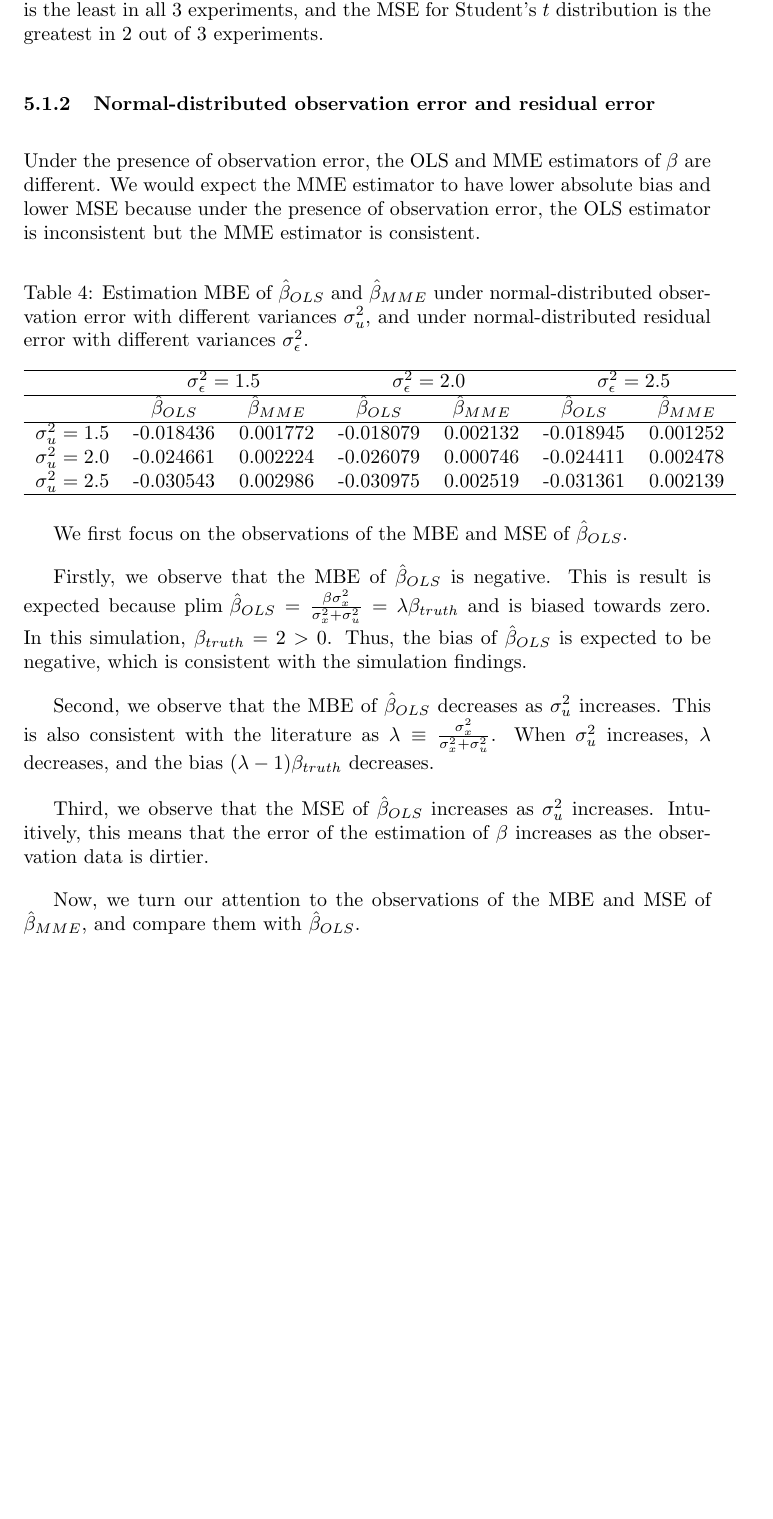
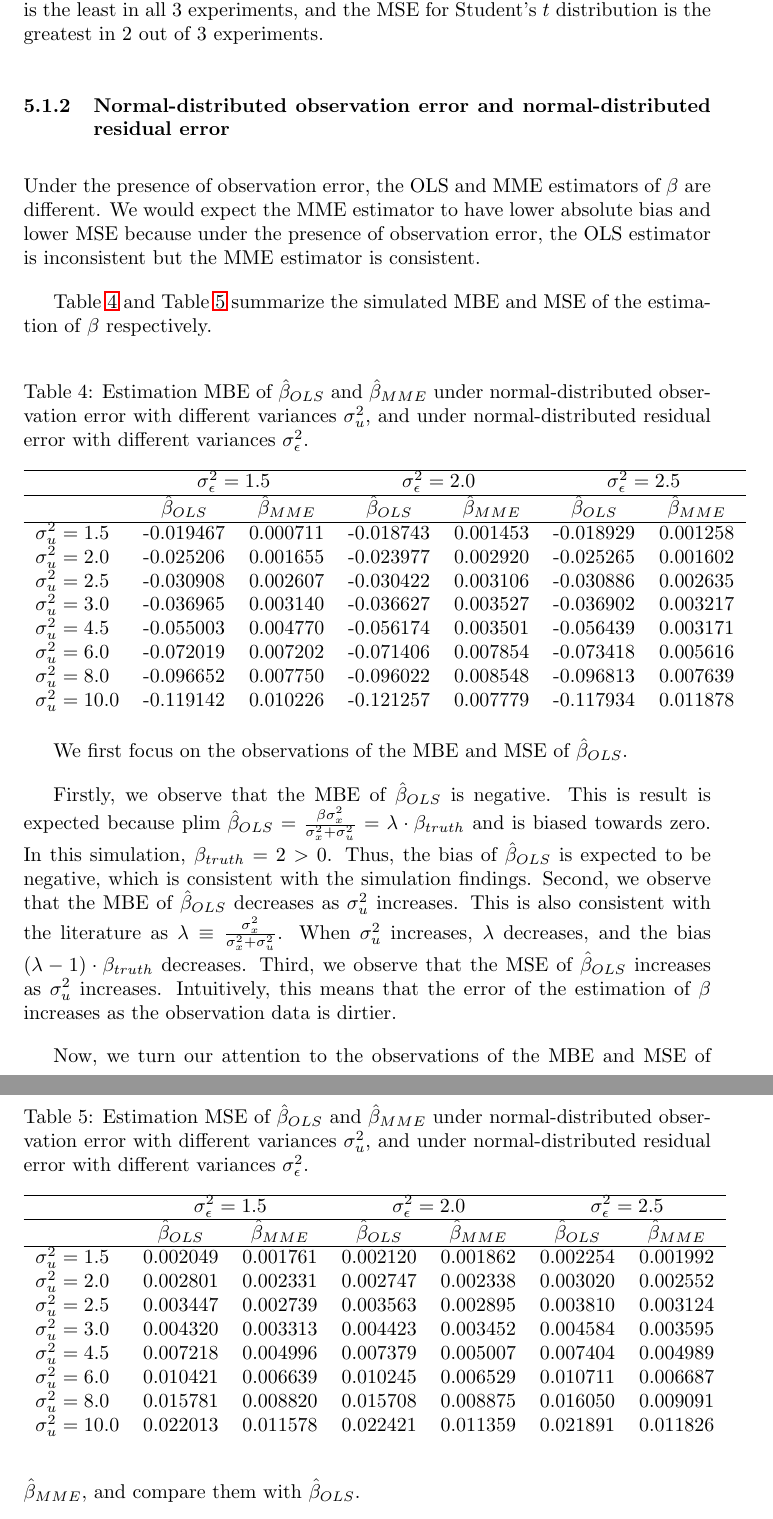
Before and after one commit to jevrii/fyp, a LaTeX document (report/test.tex): part of page 9 of 10 before the commit and two parts of pages 9 and 10 of 11 after it, the two joined at a grey line, cut so that both start at the same text, the shorter picture padded with empty space. Compiled offline with pdfLaTeX.

Commit message:
added mse table

```diff
--- a/report/test.tex
+++ b/report/test.tex
@@ -266,48 +266,72 @@ Table \ref{Tab:MSE_absence} summarizes the MSE of $\beta$ when $\sigma^2_u=0$ fo
 There is a clear trend of increasing of the MSE for each of the distributions as $\sigma^2_\epsilon$ increases.
 Furthermore, we can observe that the MSE for $\chi^2$ distribution is the least in all 3 experiments, and the MSE for Student's $t$ distribution is the greatest in 2 out of 3 experiments.
 
-\subsubsection{Normal-distributed observation error and residual error}
+\subsubsection{Normal-distributed observation error and normal-distributed residual error}
 
 Under the presence of observation error, the OLS and MME estimators of $\beta$ are different.
 We would expect the MME estimator to have lower absolute bias and lower MSE because under the presence of observation error, the OLS estimator is inconsistent but the MME estimator is consistent.
 
+Table \ref{Tab:MBE_normal} and Table \ref{Tab:MSE_normal} summarize the simulated MBE and MSE of the estimation of $\beta$ respectively.
+
 \begin{table}[ht]
     \centering
     \caption{Estimation MBE of $\hat{\beta}_{OLS}$ and $\hat{\beta}_{MME}$ under normal-distributed observation error with different variances $\sigma^2_u$, and under normal-distributed residual error with different variances $\sigma^2_\epsilon$.}
-    \label{Tab:MBE_absence}
+    \label{Tab:MBE_normal}
     \begin{tabular}[t]{lcccccc}
         \hline
         &\multicolumn{2}{c}{$\sigma^2_\epsilon=1.5$}&\multicolumn{2}{c}{$\sigma^2_\epsilon=2.0$}&\multicolumn{2}{c}{$\sigma^2_\epsilon=2.5$}\\
         \hline
         &$\hat{\beta}_{OLS}$&$\hat{\beta}_{MME}$&$\hat{\beta}_{OLS}$&$\hat{\beta}_{MME}$&$\hat{\beta}_{OLS}$&$\hat{\beta}_{MME}$\\
         \hline
-        $\sigma^2_u = 1.5$&-0.018436& 0.001772&-0.018079&0.002132&-0.018945&0.001252\\
-        $\sigma^2_u = 2.0$&-0.024661& 0.002224&-0.026079&0.000746&-0.024411&0.002478\\
-        $\sigma^2_u = 2.5$&-0.030543& 0.002986&-0.030975&0.002519&-0.031361&0.002139\\
+        %$\sigma^2_u = 0.0$&-0.000003&-0.000003&0.000248&0.000248&-0.000139&-0.000139\\
+        $\sigma^2_u = 1.5$&-0.019467&0.000711&-0.018743&0.001453&-0.018929&0.001258\\
+        $\sigma^2_u = 2.0$&-0.025206&0.001655&-0.023977&0.002920&-0.025265&0.001602\\
+        $\sigma^2_u = 2.5$&-0.030908&0.002607&-0.030422&0.003106&-0.030886&0.002635\\
+        $\sigma^2_u = 3.0$&-0.036965&0.003140&-0.036627&0.003527&-0.036902&0.003217\\
+        $\sigma^2_u = 4.5$&-0.055003&0.004770&-0.056174&0.003501&-0.056439&0.003171\\
+        $\sigma^2_u = 6.0$&-0.072019&0.007202&-0.071406&0.007854&-0.073418&0.005616\\
+        $\sigma^2_u = 8.0$&-0.096652&0.007750&-0.096022&0.008548&-0.096813&0.007639\\
+        $\sigma^2_u = 10.0$&-0.119142&0.010226&-0.121257&0.007779&-0.117934&0.011878\\
+    \end{tabular}
+\end{table}
+
+\begin{table}[ht]
+    \centering
+    \caption{Estimation MSE of $\hat{\beta}_{OLS}$ and $\hat{\beta}_{MME}$ under normal-distributed observation error with different variances $\sigma^2_u$, and under normal-distributed residual error with different variances $\sigma^2_\epsilon$.}
+    \label{Tab:MSE_normal}
+    \begin{tabular}[t]{lcccccc}
         \hline
+        &\multicolumn{2}{c}{$\sigma^2_\epsilon=1.5$}&\multicolumn{2}{c}{$\sigma^2_\epsilon=2.0$}&\multicolumn{2}{c}{$\sigma^2_\epsilon=2.5$}\\
+        \hline
+        &$\hat{\beta}_{OLS}$&$\hat{\beta}_{MME}$&$\hat{\beta}_{OLS}$&$\hat{\beta}_{MME}$&$\hat{\beta}_{OLS}$&$\hat{\beta}_{MME}$\\
+        \hline
+        $\sigma^2_u = 1.5$&0.002049&0.001761&0.002120&0.001862&0.002254&0.001992\\
+        $\sigma^2_u = 2.0$&0.002801&0.002331&0.002747&0.002338&0.003020&0.002552\\
+        $\sigma^2_u = 2.5$&0.003447&0.002739&0.003563&0.002895&0.003810&0.003124\\
+        $\sigma^2_u = 3.0$&0.004320&0.003313&0.004423&0.003452&0.004584&0.003595\\
+        $\sigma^2_u = 4.5$&0.007218&0.004996&0.007379&0.005007&0.007404&0.004989\\
+        $\sigma^2_u = 6.0$&0.010421&0.006639&0.010245&0.006529&0.010711&0.006687\\
+        $\sigma^2_u = 8.0$&0.015781&0.008820&0.015708&0.008875&0.016050&0.009091\\
+        $\sigma^2_u = 10.0$&0.022013&0.011578&0.022421&0.011359&0.021891&0.011826\\
     \end{tabular}
 \end{table}
 
 We first focus on the observations of the MBE and MSE of $\hat{\beta}_{OLS}$.
 
 Firstly, we observe that the MBE of $\hat{\beta}_{OLS}$ is negative.
-This is result is expected because $\textrm{plim } \hat{\beta}_{OLS} = \frac{\beta \sigma^2_x}{\sigma^2_x + \sigma^2_u} = \lambda \beta_{truth}$ and is biased towards zero.
+This is result is expected because $\textrm{plim } \hat{\beta}_{OLS} = \frac{\beta \sigma^2_x}{\sigma^2_x + \sigma^2_u} = \lambda \cdot \beta_{truth}$ and is biased towards zero.
 In this simulation, $\beta_{truth} = 2 > 0$.
 Thus, the bias of $\hat{\beta}_{OLS}$ is expected to be negative, which is consistent with the simulation findings.
-
 Second, we observe that the MBE of $\hat{\beta}_{OLS}$ decreases as $\sigma^2_u$ increases.
 This is also consistent with the literature as $\lambda \equiv \frac{\sigma_x^2}{\sigma_x^2 + \sigma_u^2}$.
-When $\sigma^2_u$ increases, $\lambda$ decreases, and the bias $(\lambda-1)\beta_{truth}$ decreases.
-
+When $\sigma^2_u$ increases, $\lambda$ decreases, and the bias $(\lambda-1) \cdot \beta_{truth}$ decreases.
 Third, we observe that the MSE of $\hat{\beta}_{OLS}$ increases as $\sigma^2_u$ increases. Intuitively, this means that the error of the estimation of $\beta$ increases as the observation data is dirtier.
 
 Now, we turn our attention to the observations of the MBE and MSE of $\hat{\beta}_{MME}$, and compare them with $\hat{\beta}_{OLS}$.
 
 Firstly, we observe that the absolute value of MBE and MSE of $\hat{\beta}_{MME}$ are both lower than that of $\hat{\beta_{OLS}}$ at the same $\sigma^2_u$ and $\sigma^2_\epsilon$.
 This is expected because $\hat{\beta}_{MME}$ is a consistent estimator of $\beta$ while $\hat{\beta}_{OLS}$ is not.
-
 Second, we observe that the MBE of $\hat{\beta}_{MME}$ (roughly) increases as $\sigma^2_u$ increases.
-
 Third, we observe that the MSE of $\hat{\beta}_{MME}$ increases as $\sigma^2_u$ increases. This is similar to the case of $\hat{\beta}_{OLS}$.
 
 \subsubsection{Student's $t$-distributed observation error}
```
Also changed, not shown: report/test.pdf, report/test.tex (2 more changed lines).
